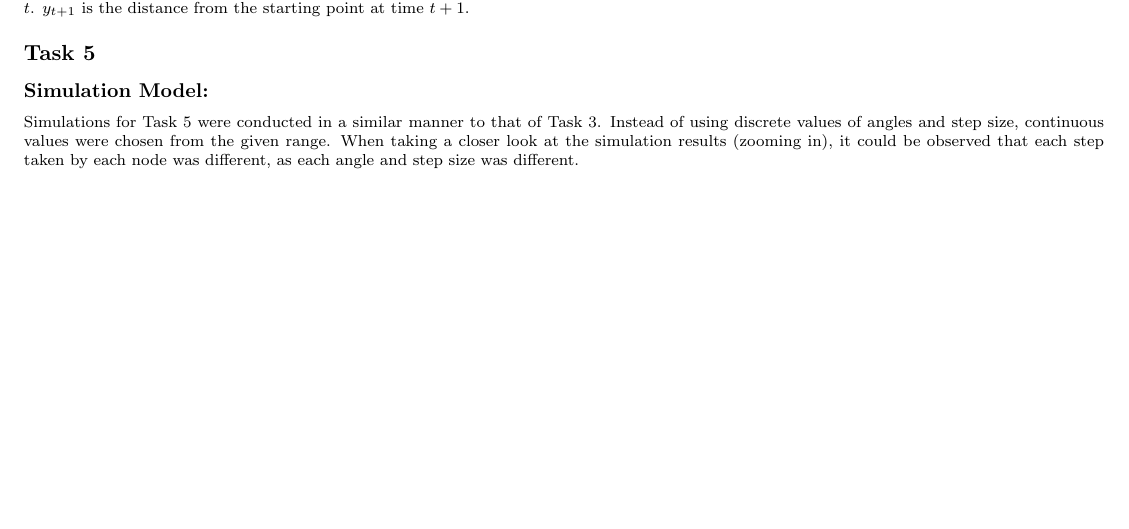
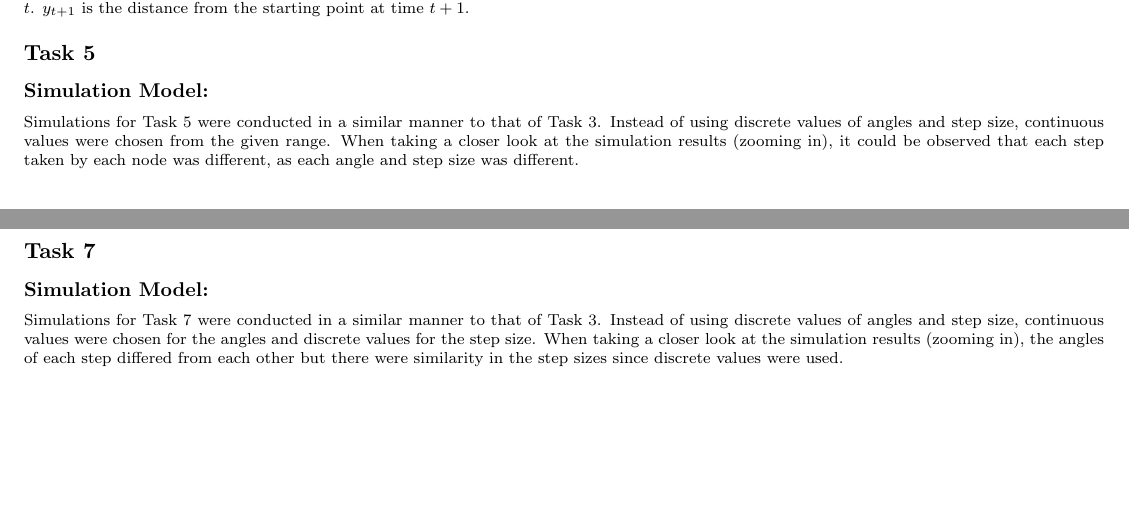
Before and after one commit to doodhJalebi/Prob-Stat---Project-Spring-2020-, a LaTeX document (titlepage.tex): part of the page before the commit and two parts of pages 1 and 2 of 2 after it, the two joined at a grey line, cut so that both start at the same text, the shorter picture padded with empty space. Compiled offline with pdfLaTeX.

Commit message:
Update titlepage.tex

```diff
--- a/titlepage.tex
+++ b/titlepage.tex
@@ -67,4 +67,9 @@ $y_t$ is the distance from the starting point at time $t$. $y_{t+1}$ is the dist
 Simulations for Task 5 were conducted in a similar manner to that of Task 3. Instead of using discrete values of angles and step size, continuous values were chosen from the given range. When taking a closer look at the simulation results (zooming in), it could be observed that each step taken by each node was different, as each angle and step size was different.
 
 
+\section*{Task 7}
+\subsection*{Simulation Model:}
+Simulations for Task 7 were conducted in a similar manner to that of Task 3. Instead of using discrete values of angles and step size, continuous values were chosen for the angles and discrete values for the step size. When taking a closer look at the simulation results (zooming in), the angles of each step differed from each other but there were similarity in the step sizes since discrete values were used.
+
+
 \end{document}
```
